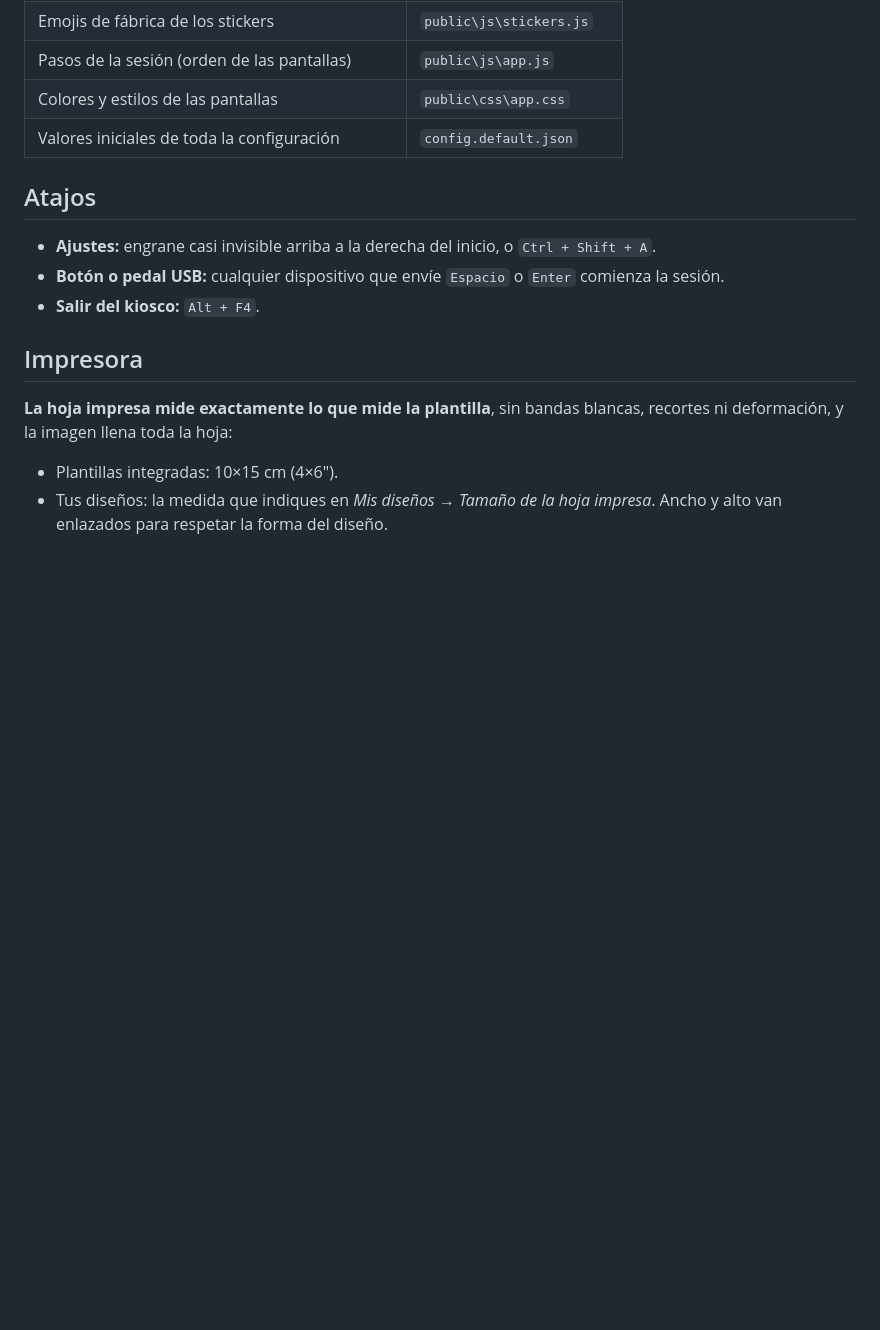
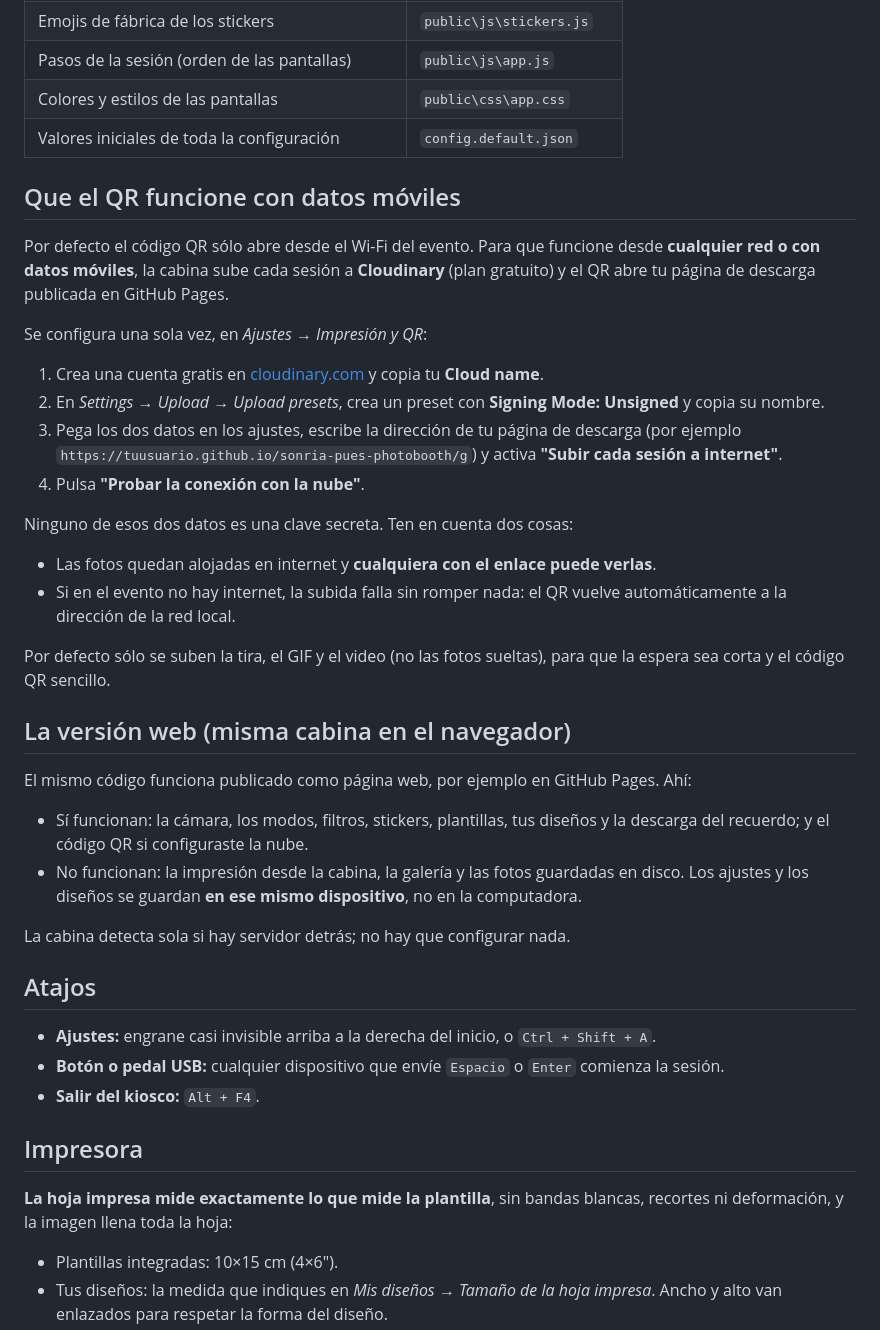
Before and after one commit to wanna033/sonria-pues-photobooth, a Markdown page: LEEME.md, the part around the change. Rendered like a GitHub page; blank space fills up the shorter version.

Commit message:
Manual: instrucciones de la nube y de la versión web
Co-Authored-By: Claude Opus 5 <noreply@anthropic.com>

```diff
--- a/LEEME.md
+++ b/LEEME.md
@@ -111,6 +111,41 @@ Y si quieres meterte en el código:
 | Colores y estilos de las pantallas | `public\css\app.css` |
 | Valores iniciales de toda la configuración | `config.default.json` |
 
+## Que el QR funcione con datos móviles
+
+Por defecto el código QR sólo abre desde el Wi-Fi del evento. Para que funcione desde
+**cualquier red o con datos móviles**, la cabina sube cada sesión a **Cloudinary** (plan
+gratuito) y el QR abre tu página de descarga publicada en GitHub Pages.
+
+Se configura una sola vez, en *Ajustes → Impresión y QR*:
+
+1. Crea una cuenta gratis en [cloudinary.com](https://cloudinary.com) y copia tu **Cloud name**.
+2. En *Settings → Upload → Upload presets*, crea un preset con **Signing Mode: Unsigned** y copia su nombre.
+3. Pega los dos datos en los ajustes, escribe la dirección de tu página de descarga
+   (por ejemplo `https://tuusuario.github.io/sonria-pues-photobooth/g`) y activa
+   **"Subir cada sesión a internet"**.
+4. Pulsa **"Probar la conexión con la nube"**.
+
+Ninguno de esos dos datos es una clave secreta. Ten en cuenta dos cosas:
+
+- Las fotos quedan alojadas en internet y **cualquiera con el enlace puede verlas**.
+- Si en el evento no hay internet, la subida falla sin romper nada: el QR vuelve
+  automáticamente a la dirección de la red local.
+
+Por defecto sólo se suben la tira, el GIF y el video (no las fotos sueltas), para que la
+espera sea corta y el código QR sencillo.
+
+## La versión web (misma cabina en el navegador)
+
+El mismo código funciona publicado como página web, por ejemplo en GitHub Pages. Ahí:
+
+- Sí funcionan: la cámara, los modos, filtros, stickers, plantillas, tus diseños y la
+  descarga del recuerdo; y el código QR si configuraste la nube.
+- No funcionan: la impresión desde la cabina, la galería y las fotos guardadas en disco.
+  Los ajustes y los diseños se guardan **en ese mismo dispositivo**, no en la computadora.
+
+La cabina detecta sola si hay servidor detrás; no hay que configurar nada.
+
 ## Atajos
 
 - **Ajustes:** engrane casi invisible arriba a la derecha del inicio, o `Ctrl + Shift + A`.
```
